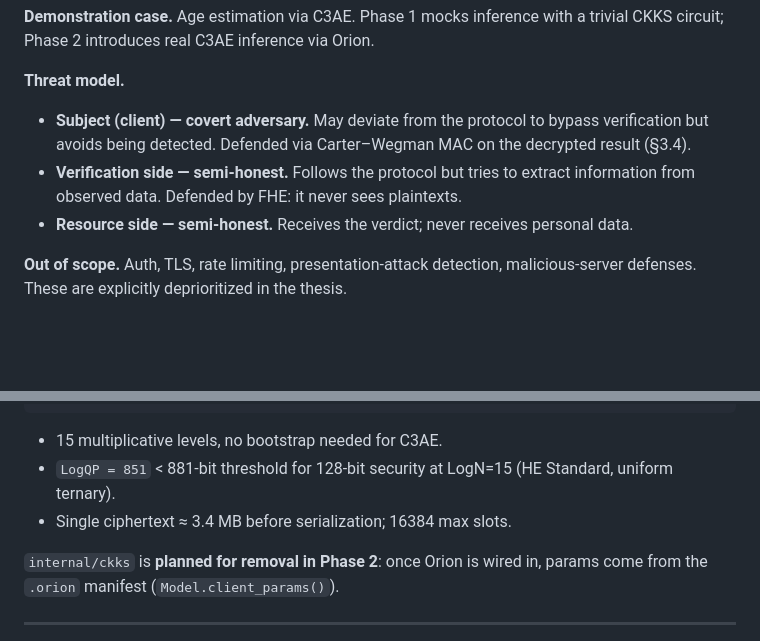
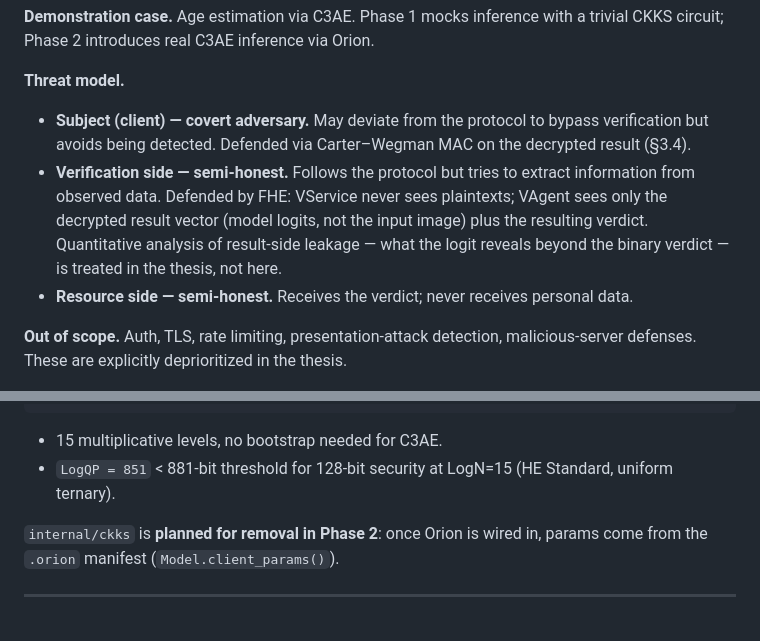
Before and after one commit to butvinm/ppiav, a Markdown page: docs/DESIGN.md, 2 parts joined by grey strips. Drawn GitHub-style; blank space fills up the shorter version.

```diff
--- a/docs/DESIGN.md
+++ b/docs/DESIGN.md
@@ -15,7 +15,7 @@ This document captures the design decisions made during brainstorm. Treat it as
 **Threat model.**
 
 - **Subject (client) — covert adversary.** May deviate from the protocol to bypass verification but avoids being detected. Defended via Carter–Wegman MAC on the decrypted result (§3.4).
-- **Verification side — semi-honest.** Follows the protocol but tries to extract information from observed data. Defended by FHE: it never sees plaintexts.
+- **Verification side — semi-honest.** Follows the protocol but tries to extract information from observed data. Defended by FHE: VService never sees plaintexts; VAgent sees only the decrypted result vector (model logits, not the input image) plus the resulting verdict. Quantitative analysis of result-side leakage — what the logit reveals beyond the binary verdict — is treated in the thesis, not here.
 - **Resource side — semi-honest.** Receives the verdict; never receives personal data.
 
 **Out of scope.** Auth, TLS, rate limiting, presentation-attack detection, malicious-server defenses. These are explicitly deprioritized in the thesis.
@@ -136,7 +136,6 @@ RingType        = standard
 
 - 15 multiplicative levels, no bootstrap needed for C3AE.
 - `LogQP = 851` < 881-bit threshold for 128-bit security at LogN=15 (HE Standard, uniform ternary).
-- Single ciphertext ≈ 3.4 MB before serialization; 16384 max slots.
 
 `internal/ckks` is **planned for removal in Phase 2**: once Orion is wired in, params come from the `.orion` manifest (`Model.client_params()`).
 
```
